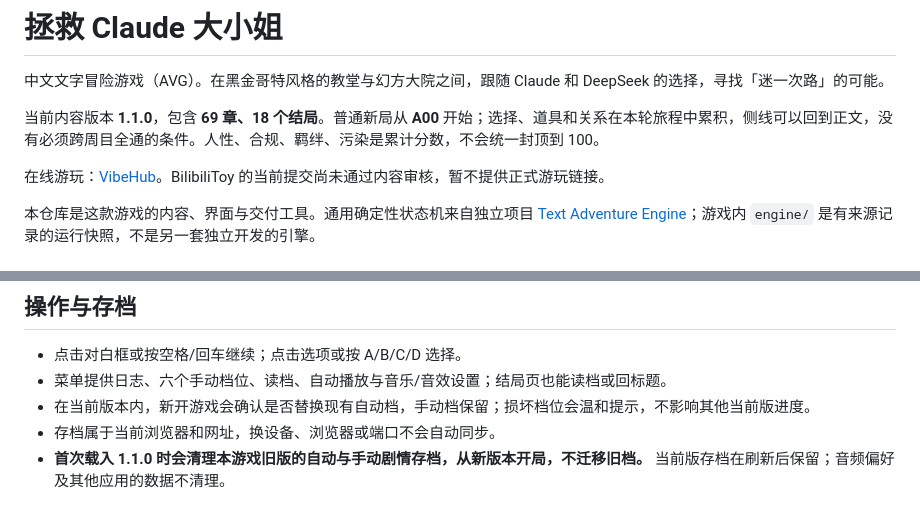
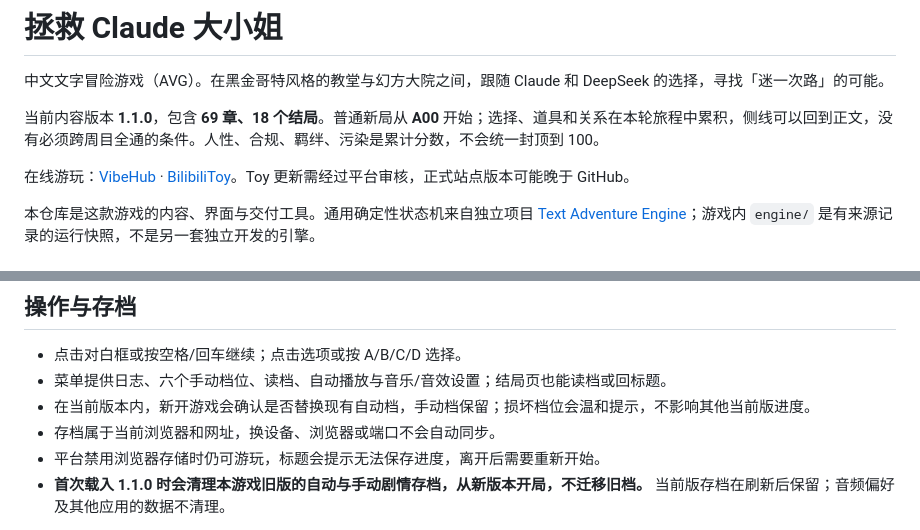
Before and after one commit to Nilarf2/save-claude, a Markdown page: README.md, 2 parts joined by grey strips. GitHub-like rendering.

Commit message:
更新 Toy 正式链接与平台存档说明 (#4)
Co-authored-by: Nilarf2 <338051670+Nilarf2@users.noreply.github.com>

```diff
--- a/README.md
+++ b/README.md
@@ -4,7 +4,7 @@
 
 当前内容版本 **1.1.0**，包含 **69 章、18 个结局**。普通新局从 **A00** 开始；选择、道具和关系在本轮旅程中累积，侧线可以回到正文，没有必须跨周目全通的条件。人性、合规、羁绊、污染是累计分数，不会统一封顶到 100。
 
-在线游玩：[VibeHub](https://gamesvibe.app/play/dmasjcjx8zhg8rIwpmJGL)。BilibiliToy 的当前提交尚未通过内容审核，暂不提供正式游玩链接。
+在线游玩：[VibeHub](https://gamesvibe.app/play/dmasjcjx8zhg8rIwpmJGL) · [BilibiliToy](https://www.bilibili.com/toy/save-claude/index.html)。Toy 更新需经过平台审核，正式站点版本可能晚于 GitHub。
 
 本仓库是这款游戏的内容、界面与交付工具。通用确定性状态机来自独立项目 [Text Adventure Engine](https://github.com/Nilarf2/text-adventure-engine)；游戏内 `engine/` 是有来源记录的运行快照，不是另一套独立开发的引擎。
 
@@ -26,6 +26,7 @@ python3 -m http.server 8123 --bind 127.0.0.1
 - 菜单提供日志、六个手动档位、读档、自动播放与音乐/音效设置；结局页也能读档或回标题。
 - 在当前版本内，新开游戏会确认是否替换现有自动档，手动档保留；损坏档位会温和提示，不影响其他当前版进度。
 - 存档属于当前浏览器和网址，换设备、浏览器或端口不会自动同步。
+- 平台禁用浏览器存储时仍可游玩，标题会提示无法保存进度，离开后需要重新开始。
 - **首次载入 1.1.0 时会清理本游戏旧版的自动与手动剧情存档，从新版本开局，不迁移旧档。** 当前版存档在刷新后保留；音频偏好及其他应用的数据不清理。
 
 舞台每行明确在场人物与左右位置，当前说话者明亮、另一人暗化；立绘不使用模糊。背景和目标立绘准备后才开始打字，慢网会显示画面加载提示；等待超过 12 秒后可继续阅读，图片下载完成后仍会补上，换场后不会误贴旧图。手机横竖屏的对白、选项和菜单可滚动。
```
